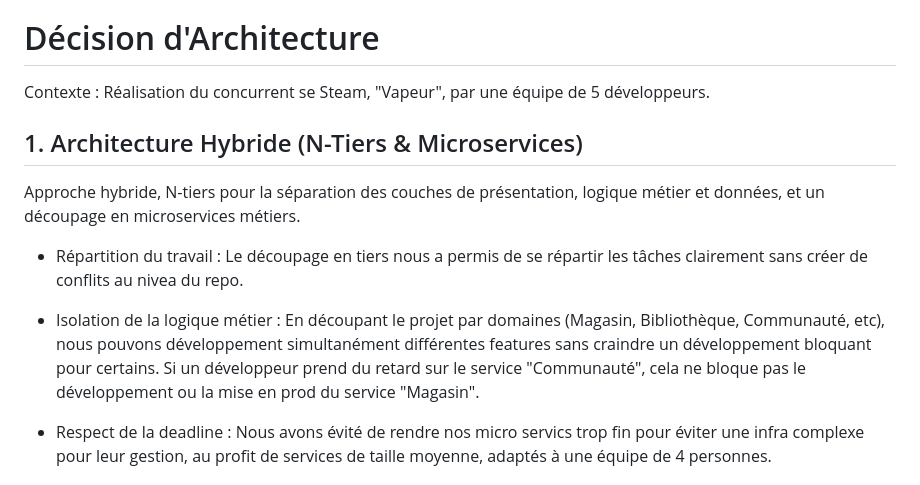
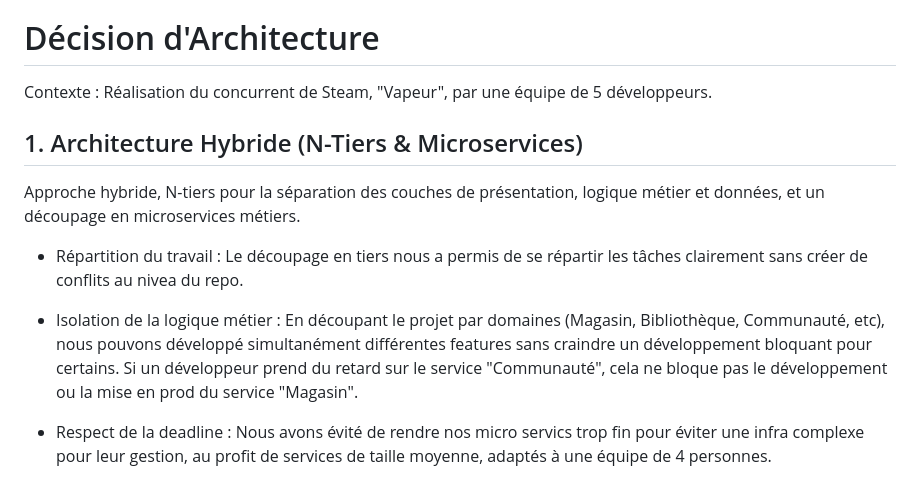
Before and after one commit to Latr21/VAPEUR, a Markdown page: readme.md, the part around the change. Drawn GitHub-style.

Commit message:
Update readme.md
Petites fautes d'orthographe

```diff
--- a/readme.md
+++ b/readme.md
@@ -1,14 +1,14 @@
 **[Accès au wiki du projet](https://github.com/Latr21/VAPEUR/wiki)**
 
 # Décision d'Architecture
-Contexte : Réalisation du concurrent se Steam, "Vapeur", par une équipe de 5 développeurs.
+Contexte : Réalisation du concurrent de Steam, "Vapeur", par une équipe de 5 développeurs.
 
 ## 1. Architecture Hybride (N-Tiers & Microservices)
 Approche hybride, N-tiers pour la séparation des couches de présentation, logique métier et données, et un découpage en microservices métiers.
 
 - Répartition du travail : Le découpage en tiers nous a permis de se répartir les tâches clairement sans créer de conflits au nivea du repo.
 
-- Isolation de la logique métier : En découpant le projet par domaines (Magasin, Bibliothèque, Communauté, etc), nous pouvons développement simultanément différentes features sans craindre un développement bloquant pour certains. Si un développeur prend du retard sur le service "Communauté", cela ne bloque pas le développement ou la mise en prod du service "Magasin".
+- Isolation de la logique métier : En découpant le projet par domaines (Magasin, Bibliothèque, Communauté, etc), nous pouvons développé simultanément différentes features sans craindre un développement bloquant pour certains. Si un développeur prend du retard sur le service "Communauté", cela ne bloque pas le développement ou la mise en prod du service "Magasin".
 
 - Respect de la deadline : Nous avons évité de rendre nos micro servics trop fin pour éviter une infra complexe pour leur gestion, au profit de services de taille moyenne, adaptés à une équipe de 4 personnes.
 
```
